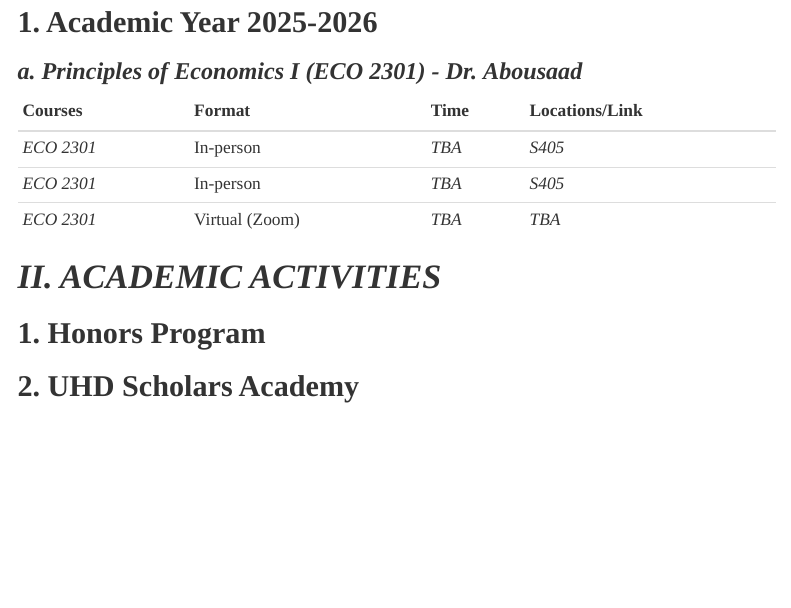
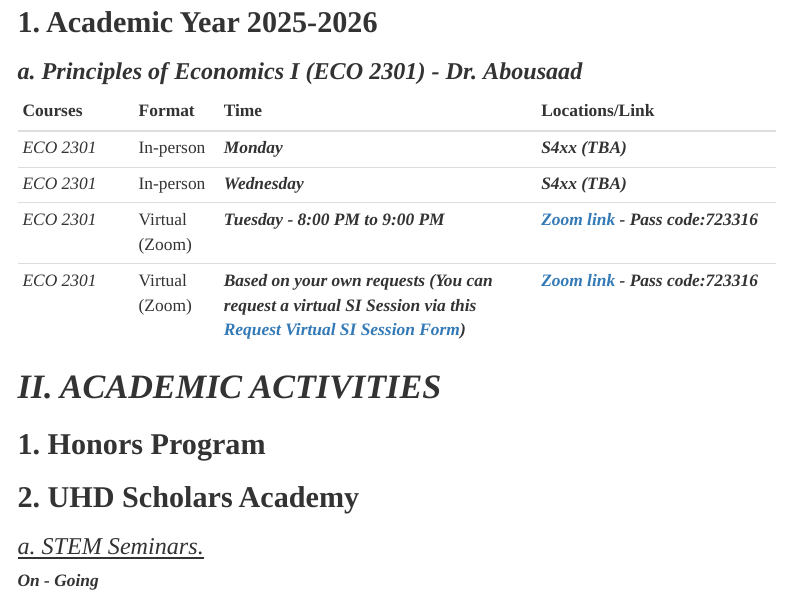
Before and after one commit to quangnhatm1/https-quangnhatm1.github.io-activities, an R Markdown document (index.Rmd): the page in a window 1100 px wide, from 400 px down. Rendered offline with R 4.5, knitr and Pandoc, with nearby package versions; menus at the side of the page are left out.

Commit message:
minh le 456

```diff
--- a/index.Rmd
+++ b/index.Rmd
@@ -69,12 +69,17 @@ body {
 ### ***a. Principles of Economics I (ECO 2301) - Dr. Abousaad***
 
 |**Courses**|**Format**|**Time**|**Locations/Link**|
-|-----------|---------------|-------------|-------------|
-|*ECO 2301*|In-person|*TBA*|*S405*|
-|*ECO 2301*|In-person|*TBA*|*S405*|
-|*ECO 2301*|Virtual (Zoom)|*TBA*|*TBA*|
+|-----------|--------|------------------------------|-----------------------|
+|*ECO 2301*|In-person|***Monday***|***S4xx (TBA)***|
+|*ECO 2301*|In-person|***Wednesday***|***S4xx (TBA)***|
+|*ECO 2301*|Virtual (Zoom)|***Tuesday - 8:00 PM to 9:00 PM***|***[Zoom link](https://uhd.zoom.us/j/6239114638) - Pass code:723316***|
+|*ECO 2301*|Virtual (Zoom)|***Based on your own requests (You can request a virtual SI Session via this [Request Virtual SI Session Form](https://quangnhatm1.github.io/https-quangnhatm1.github.io-forms/#4_Request_Virtual_SI_Session_Form_2025))***|***[Zoom link](https://uhd.zoom.us/j/6239114638) - Pass code:723316***|
 
 # ***II. ACADEMIC ACTIVITIES***
 ## **1. Honors Program**
+
 ## **2. UHD Scholars Academy**
-## **3. Community**
+
+### *<u>a. STEM Seminars.</u>*
+
+***On - Going***
```
Also changed, not shown: index.html, index.Rmd (2 more changed lines).
